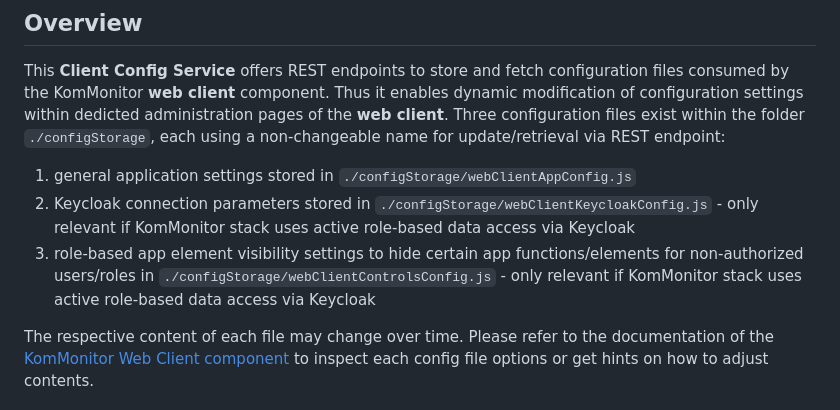
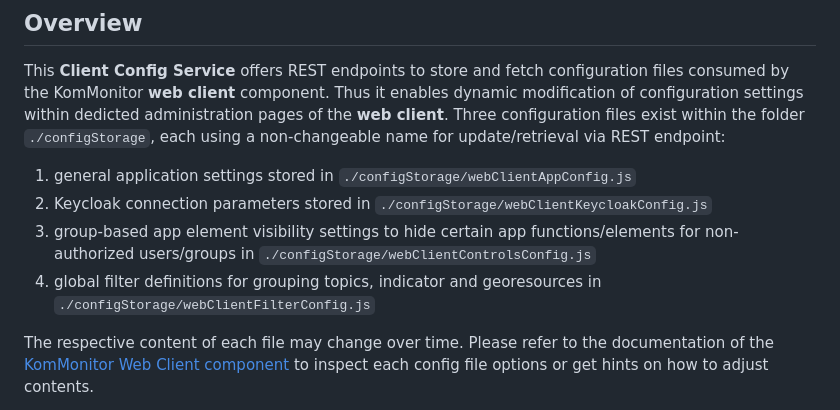
Before and after one commit to KomMonitor/client-config, a Markdown page: README.md, the part around one of its changes. Rendered like a GitHub page.

```diff
--- a/README.md
+++ b/README.md
@@ -36,8 +33,9 @@ This NodeJS project is part of the [KomMonitor](http://kommonitor.de) spatial da
 This **Client Config Service** offers REST endpoints to store and fetch configuration files consumed by the KomMonitor **web client** component. Thus it enables dynamic modification of configuration settings within dedicted administration pages of the **web client**. Three configuration files exist within the folder `./configStorage`, each using a non-changeable name for update/retrieval via REST endpoint:
 
 1. general application settings stored in `./configStorage/webClientAppConfig.js`
-2. Keycloak connection parameters stored in `./configStorage/webClientKeycloakConfig.js` - only relevant if KomMonitor stack uses active role-based data access via Keycloak
-3. role-based app element visibility settings to hide certain app functions/elements for non-authorized users/roles in `./configStorage/webClientControlsConfig.js` - only relevant if KomMonitor stack uses active role-based data access via Keycloak
+2. Keycloak connection parameters stored in `./configStorage/webClientKeycloakConfig.js`
+3. group-based app element visibility settings to hide certain app functions/elements for non-authorized users/groups in `./configStorage/webClientControlsConfig.js`
+4. global filter definitions for grouping topics, indicator and georesources in `./configStorage/webClientFilterConfig.js`
 
 The respective content of each file may change over time. Please refer to the documentation of the [KomMonitor Web Client component](https://github.com/KomMonitor/web-client) to inspect each config file options or get hints on how to adjust contents.
 
```
Also changed, not shown: other parts of README.md (+15 -19 lines).
